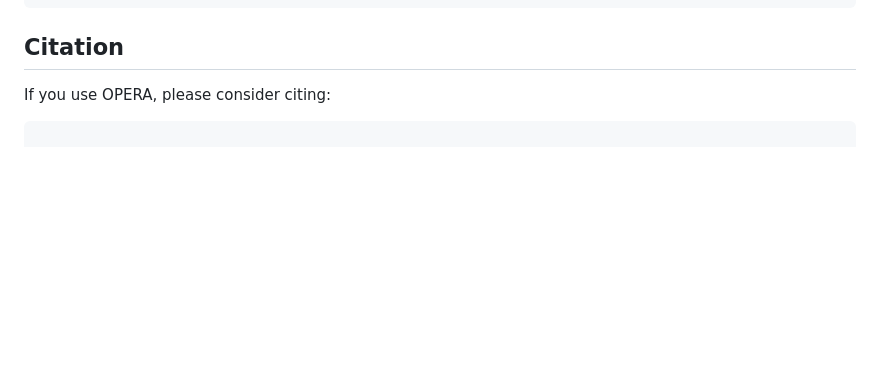
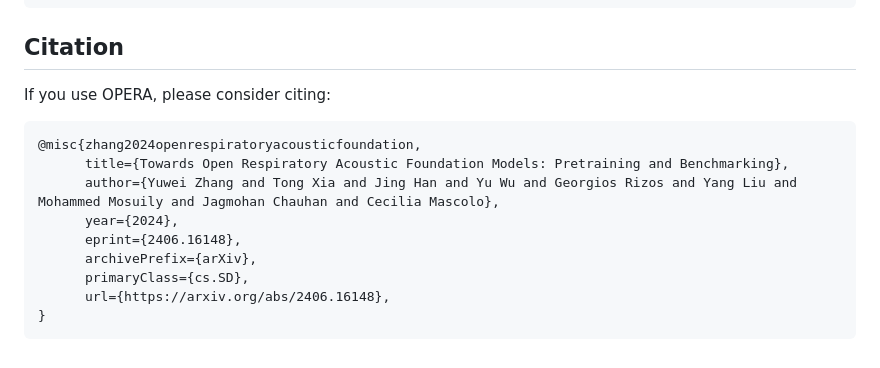
Before and after one commit to evelyn0414/OPERA, a Markdown page: README.md, the part around the change. GitHub-like rendering; blank space fills up the shorter version.

````diff
--- a/README.md
+++ b/README.md
@@ -106,4 +106,13 @@ sh scripts/benchmark.sh
 If you use OPERA, please consider citing:
 
 ```
+@misc{zhang2024openrespiratoryacousticfoundation,
+      title={Towards Open Respiratory Acoustic Foundation Models: Pretraining and Benchmarking},
+      author={Yuwei Zhang and Tong Xia and Jing Han and Yu Wu and Georgios Rizos and Yang Liu and Mohammed Mosuily and Jagmohan Chauhan and Cecilia Mascolo},
+      year={2024},
+      eprint={2406.16148},
+      archivePrefix={arXiv},
+      primaryClass={cs.SD},
+      url={https://arxiv.org/abs/2406.16148},
+}
 ```
````
